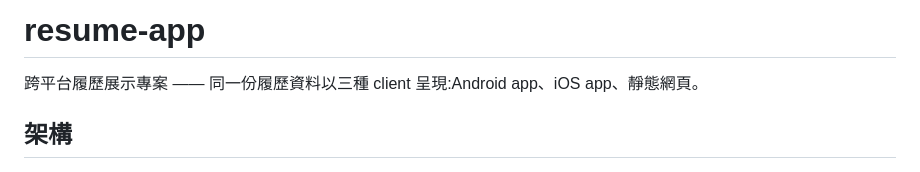
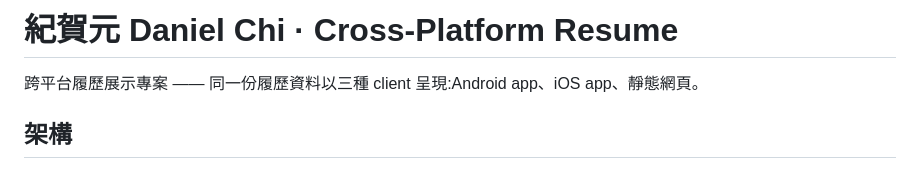
Before and after one commit to danielchi0716/resume-app, a Markdown page: README.md, the part around the change. GitHub-like rendering.

Commit message:
docs: punch up README title with name and cross-platform scope
Replace the placeholder "resume-app" heading so the README's first line
identifies the author and signals the multi-platform nature of the
project at a glance.

```diff
--- a/README.md
+++ b/README.md
@@ -1,4 +1,4 @@
-# resume-app
+# 紀賀元 Daniel Chi · Cross-Platform Resume
 
 跨平台履歷展示專案 —— 同一份履歷資料以三種 client 呈現:Android app、iOS app、靜態網頁。
 
```
